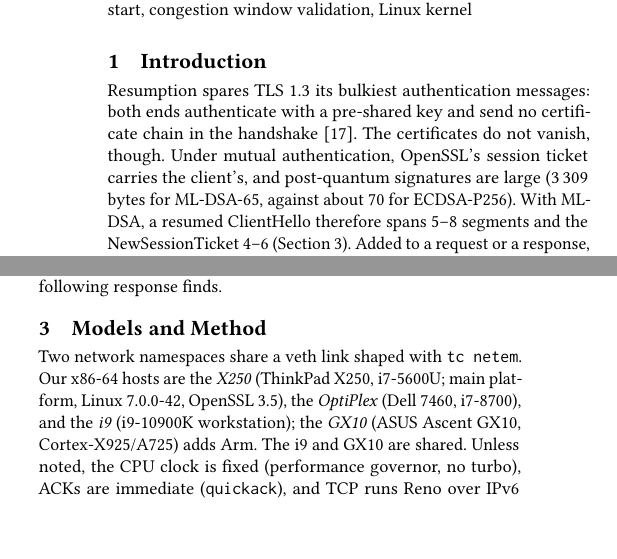
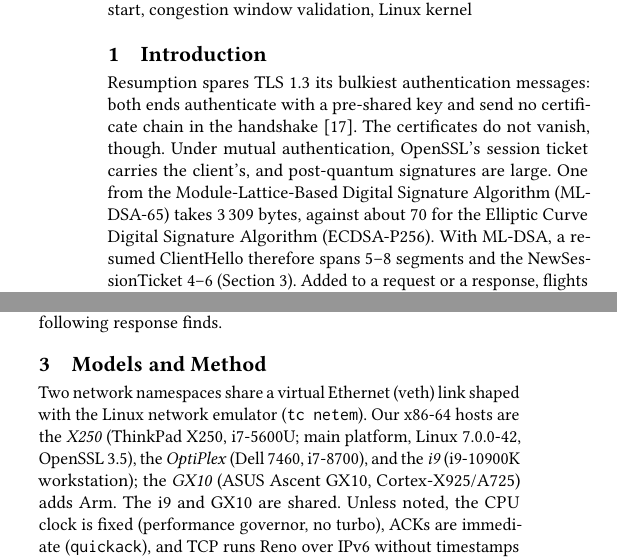
Before and after one commit to tronghieudinh/PQC-TCP-window-ticket, a LaTeX paper (paper2_short/CCR_repeatable/main.tex): two parts of the columns of pages 1 and 2 of 7, joined at a grey line, cut so that both start at the same text, the shorter picture padded with empty space. Compiled offline with pdfLaTeX.

Commit message:
Concise paper: write out less common abbreviations at first use

```diff
--- a/paper2_short/CCR_repeatable/main.tex
+++ b/paper2_short/CCR_repeatable/main.tex
@@ -46,7 +46,7 @@ Post-quantum signatures can push TLS flights beyond TCP's ten-segment initial wi
 \maketitle
 
 \section{Introduction}
-Resumption spares TLS~1.3 its bulkiest authentication messages: both ends authenticate with a pre-shared key and send no certificate chain in the handshake~\cite{rfc8446}. The certificates do not vanish, though. Under mutual authentication, OpenSSL's session ticket carries the client's, and post-quantum signatures are large (3\,309 bytes for ML-DSA-65, against about 70 for ECDSA-P256). With ML-DSA, a resumed ClientHello therefore spans \ChSegMlFourFour--\ChSegMlEightSeven\ segments and the NewSessionTicket \NstSegMlFourFour--\NstSegMlEightSeven\ (Section~\ref{sec:method}). Added to a request or a response, flights of this size come close to Linux's initial window of ten segments~\cite{rfc6928}; a \emph{flight} is the data an endpoint sends before it must wait for its peer. Whether a transaction pays another round-trip time (RTT) thus hinges on the congestion window that each flight finds.
+Resumption spares TLS~1.3 its bulkiest authentication messages: both ends authenticate with a pre-shared key and send no certificate chain in the handshake~\cite{rfc8446}. The certificates do not vanish, though. Under mutual authentication, OpenSSL's session ticket carries the client's, and post-quantum signatures are large. One from the Module-Lattice-Based Digital Signature Algorithm (ML-DSA-65) takes 3\,309 bytes, against about 70 for the Elliptic Curve Digital Signature Algorithm (ECDSA-P256). With ML-DSA, a resumed ClientHello therefore spans \ChSegMlFourFour--\ChSegMlEightSeven\ segments and the NewSessionTicket \NstSegMlFourFour--\NstSegMlEightSeven\ (Section~\ref{sec:method}). Added to a request or a response, flights of this size come close to Linux's initial window of ten segments~\cite{rfc6928}; a \emph{flight} is the data an endpoint sends before it must wait for its peer. Whether a transaction pays another round-trip time (RTT) thus hinges on the congestion window that each flight finds.
 
 To explain such costs, measurement studies look to the initial window, reading each stepwise slowdown as a flight that has outgrown it~\cite{sikeridis2020,sikeridis2020conext,sosnowski2023,henrich2025}. We cast this reading as a baseline, the \emph{initial-window (IW) model}, in which every flight starts with $w_0$ segments. Carried over to resumption, this reading rests on three simplifications that the cited work examines only in part. It treats the window as constant or only approximates its growth, budgets flights in bytes, whatever the library's \texttt{write} calls do to segment boundaries, and leaves aside the transport cost of resumption itself. We instead treat the window as state handed from one flight to the next, shaped by congestion-window validation in TCP and by the \texttt{write} sequence of the TLS library.
 
@@ -94,7 +94,7 @@ This paper & measured, rule~(1) & mutual auth. & 3 libraries\\
 \end{table}
 
 \section{Models and Method}\label{sec:method}
-Two network namespaces share a veth link shaped with \texttt{tc netem}. Our x86-64 hosts are the \emph{X250} (ThinkPad X250, i7-5600U; main platform, Linux 7.0.0-42, OpenSSL~3.5), the \emph{OptiPlex} (Dell 7460, i7-8700), and the \emph{i9} (i9-10900K workstation); the \emph{GX10} (ASUS Ascent GX10, Cortex-X925/A725) adds Arm. The i9 and GX10 are shared. Unless noted, the CPU clock is fixed (performance governor, no turbo), ACKs are immediate (\texttt{quickack}), and TCP runs Reno over IPv6 without timestamps (MSS = MTU$-60$). ``Window'' is the sender's congestion window (\texttt{snd\_cwnd}, in segments), as opposed to the receive window. The \emph{session ticket}, carried by NewSessionTicket, enables later resumption; OpenSSL writes it when the client's Finished arrives. The server's \emph{burst}, the response segments sent before the first ACK of the response can return, reveals the window actually used.
+Two network namespaces share a virtual Ethernet (veth) link shaped with the Linux network emulator (\texttt{tc netem}). Our x86-64 hosts are the \emph{X250} (ThinkPad X250, i7-5600U; main platform, Linux 7.0.0-42, OpenSSL~3.5), the \emph{OptiPlex} (Dell 7460, i7-8700), and the \emph{i9} (i9-10900K workstation); the \emph{GX10} (ASUS Ascent GX10, Cortex-X925/A725) adds Arm. The i9 and GX10 are shared. Unless noted, the CPU clock is fixed (performance governor, no turbo), ACKs are immediate (\texttt{quickack}), and TCP runs Reno over IPv6 without timestamps (MSS = MTU$-60$). ``Window'' is the sender's congestion window (\texttt{snd\_cwnd}, in segments), as opposed to the receive window. The \emph{session ticket}, carried by NewSessionTicket, enables later resumption; OpenSSL writes it when the client's Finished arrives. The server's \emph{burst}, the response segments sent before the first ACK of the response can return, reveals the window actually used.
 
 To isolate the window, the first tests use plain TCP: a new connection writes $n_1$ full segments; after a 100-byte reply has acknowledged them, \texttt{TCP\_INFO} gives the window. The \emph{window scan} covers $n_1=\NOneList$ in \NCfg\ configurations that vary one factor at a time (RTT 5--100\ms; 10\,Mbit/s--1\,Gbit/s; MTU 1\,280, 1\,500, 9\,000; initial window 4, 10, 20; delayed ACK; Cubic; timestamps; offload; \NStageA\ connections). A \emph{second-flight test} then sends an 80-byte stand-in for the Finished and times $n_2$ segments in six configurations (\NStageB\ connections).
 
```
Also changed, not shown: paper2_short/CCR_repeatable/main.pdf, paper2_short/CCR_repeatable/supplement_ack.pdf, paper2_short/CCR_repeatable/main.tex (4 more changed lines).
